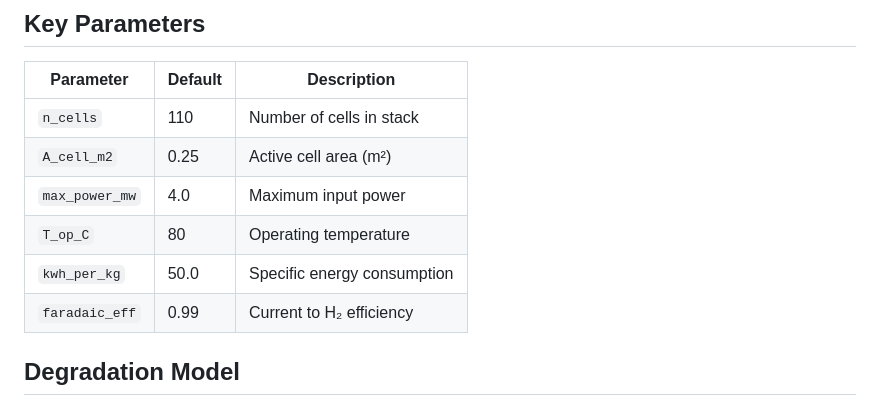
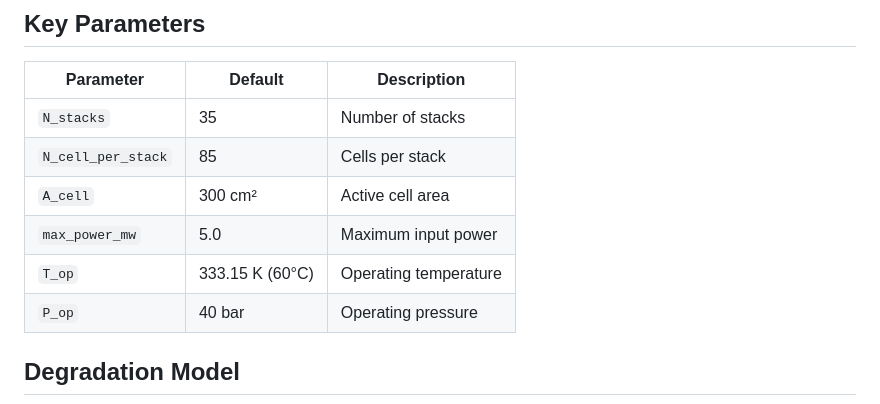
Before and after one commit to utczbr/h2_plant, a Markdown page: docs/diagrams/03_pem_component.md, the part around the change. Drawn GitHub-style.

```diff
--- a/docs/diagrams/03_pem_component.md
+++ b/docs/diagrams/03_pem_component.md
@@ -129,12 +129,13 @@ flowchart LR
 
 | Parameter | Default | Description |
 |-----------|---------|-------------|
-| `n_cells` | 110 | Number of cells in stack |
-| `A_cell_m2` | 0.25 | Active cell area (m²) |
-| `max_power_mw` | 4.0 | Maximum input power |
-| `T_op_C` | 80 | Operating temperature |
-| `kwh_per_kg` | 50.0 | Specific energy consumption |
-| `faradaic_eff` | 0.99 | Current to H₂ efficiency |
+| `N_stacks` | 35 | Number of stacks |
+| `N_cell_per_stack` | 85 | Cells per stack |
+| `A_cell` | 300 cm² | Active cell area |
+| `max_power_mw` | 5.0 | Maximum input power |
+| `T_op` | 333.15 K (60°C) | Operating temperature |
+| `P_op` | 40 bar | Operating pressure |
+
 
 ## Degradation Model
 
```
Also changed, not shown: docs/diagrams/02_soec_component.md (+5 -3 lines), docs/diagrams/05_compressor_component.md (+4 -3 lines).
